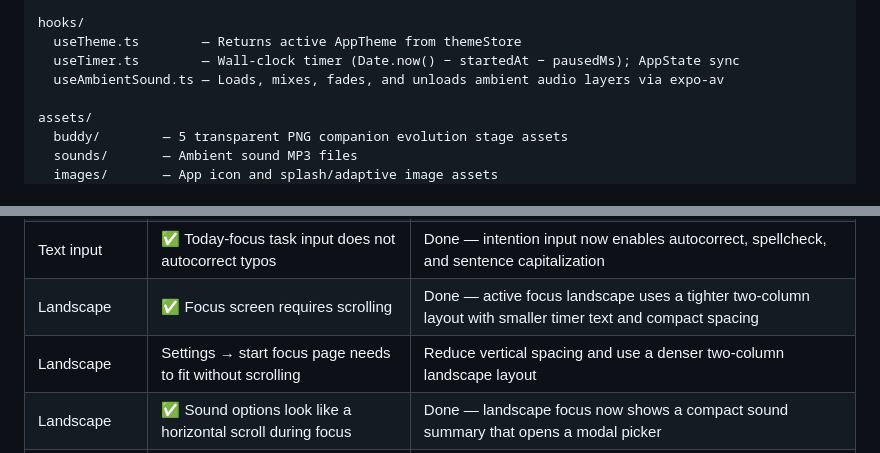
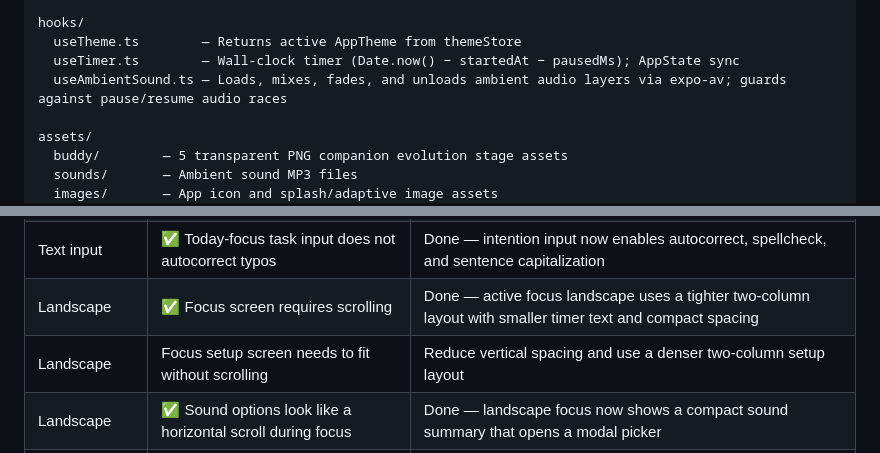
Before and after one commit to sami12rom/Focus-Buddy-Pomodoro-Timer, a Markdown page: README.md, 2 parts joined by grey strips. Drawn GitHub-style.

```diff
--- a/README.md
+++ b/README.md
@@ -98,7 +101,7 @@ constants/
 hooks/
   useTheme.ts        — Returns active AppTheme from themeStore
   useTimer.ts        — Wall-clock timer (Date.now() − startedAt − pausedMs); AppState sync
-  useAmbientSound.ts — Loads, mixes, fades, and unloads ambient audio layers via expo-av
+  useAmbientSound.ts — Loads, mixes, fades, and unloads ambient audio layers via expo-av; guards against pause/resume audio races
 
 assets/
   buddy/        — 5 transparent PNG companion evolution stage assets
@@ -175,7 +180,7 @@ Prioritised by impact and implementation effort. Each phase builds on the previo
 | Break UX | Add relaxing audio for break time | Consider a separate break-only sound option: breathing guide, soft chime bed, or licensed relaxing music |
 | Text input | ✅ Today-focus task input does not autocorrect typos | Done — intention input now enables autocorrect, spellcheck, and sentence capitalization |
 | Landscape | ✅ Focus screen requires scrolling | Done — active focus landscape uses a tighter two-column layout with smaller timer text and compact spacing |
-| Landscape | Settings → start focus page needs to fit without scrolling | Reduce vertical spacing and use a denser two-column landscape layout |
+| Landscape | Focus setup screen needs to fit without scrolling | Reduce vertical spacing and use a denser two-column setup layout |
 | Landscape | ✅ Sound options look like a horizontal scroll during focus | Done — landscape focus now shows a compact sound summary that opens a modal picker |
 | Focus completion | ✅ Focus ends and moves toward break too quickly | Done — final-minute prompt offers +5 min / +10 min while the timer continues normally if ignored |
 
```
Also changed, not shown: other parts of README.md (+9 -4 lines).
